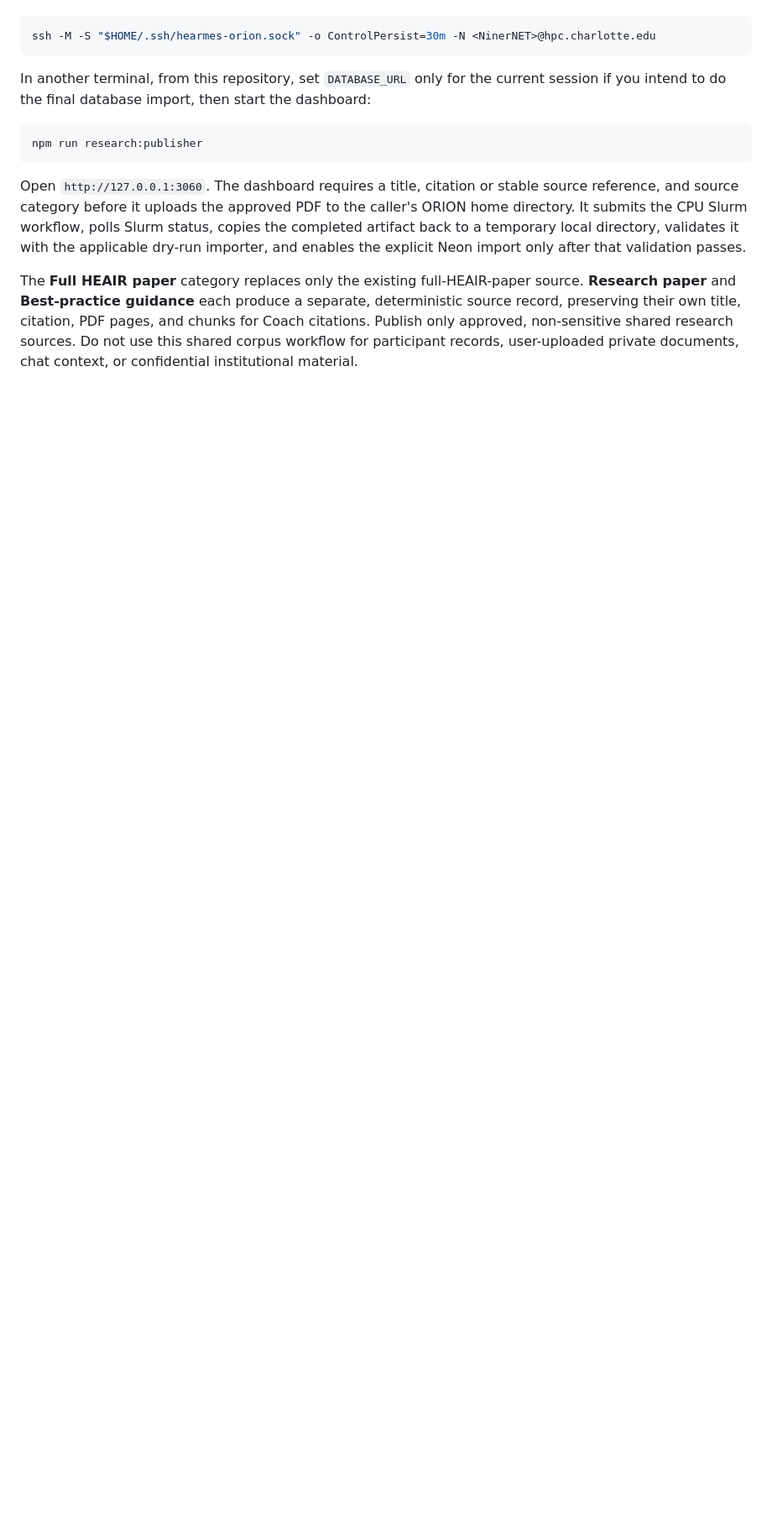
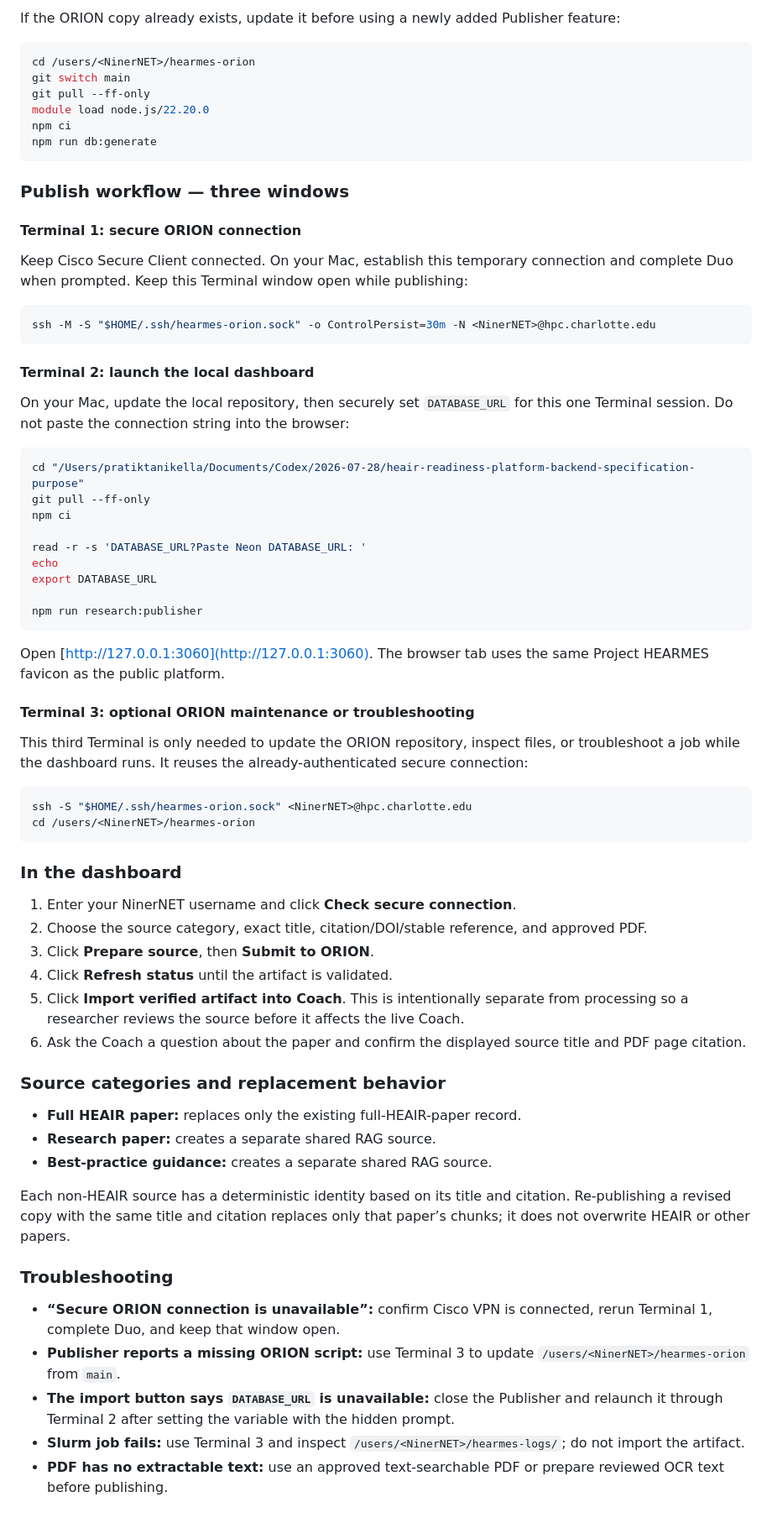
Before and after one commit to tanikellapratik23/heair-readiness-platform, a Markdown page: README.md, the part around the change printed below. Shown: that part at 84% size. Drawn GitHub-style; blank space fills up the shorter version.

````diff
--- a/README.md
+++ b/README.md
@@ -84,14 +123,72 @@ The dashboard deliberately never asks for a NinerNET password, Duo code, VPN cre
+If the ORION copy already exists, update it before using a newly added Publisher feature:
+
+```sh
+cd /users/<NinerNET>/hearmes-orion
+git switch main
+git pull --ff-only
+module load node.js/22.20.0
+npm ci
+npm run db:generate
+```
+
+### Publish workflow — three windows
+
+#### Terminal 1: secure ORION connection
+
+Keep Cisco Secure Client connected. On your Mac, establish this temporary connection and complete Duo when prompted. Keep this Terminal window open while publishing:
 
 ```sh
 ssh -M -S "$HOME/.ssh/hearmes-orion.sock" -o ControlPersist=30m -N <NinerNET>@hpc.charlotte.edu
 ```
 
-In another terminal, from this repository, set `DATABASE_URL` only for the current session if you intend to do the final database import, then start the dashboard:
+#### Terminal 2: launch the local dashboard
+
+On your Mac, update the local repository, then securely set `DATABASE_URL` for this one Terminal session. Do not paste the connection string into the browser:
 
 ```sh
+cd "/Users/pratiktanikella/Documents/Codex/2026-07-28/heair-readiness-platform-backend-specification-purpose"
+git pull --ff-only
+npm ci
+
+read -r -s 'DATABASE_URL?Paste Neon DATABASE_URL: '
+echo
+export DATABASE_URL
+
 npm run research:publisher
 ```
 
-Open `http://127.0.0.1:3060`. The dashboard requires a title, citation or stable source reference, and source category before it uploads the approved PDF to the caller's ORION home directory. It submits the CPU Slurm workflow, polls Slurm status, copies the completed artifact back to a temporary local directory, validates it with the applicable dry-run importer, and enables the explicit Neon import only after that validation passes.
+Open [http://127.0.0.1:3060](http://127.0.0.1:3060). The browser tab uses the same Project HEARMES favicon as the public platform.
 
-The **Full HEAIR paper** category replaces only the existing full-HEAIR-paper source. **Research paper** and **Best-practice guidance** each produce a separate, deterministic source record, preserving their own title, citation, PDF pages, and chunks for Coach citations. Publish only approved, non-sensitive shared research sources. Do not use this shared corpus workflow for participant records, user-uploaded private documents, chat context, or confidential institutional material.
+#### Terminal 3: optional ORION maintenance or troubleshooting
+
+This third Terminal is only needed to update the ORION repository, inspect files, or troubleshoot a job while the dashboard runs. It reuses the already-authenticated secure connection:
+
+```sh
+ssh -S "$HOME/.ssh/hearmes-orion.sock" <NinerNET>@hpc.charlotte.edu
+cd /users/<NinerNET>/hearmes-orion
+```
+
+### In the dashboard
+
+1. Enter your NinerNET username and click **Check secure connection**.
+2. Choose the source category, exact title, citation/DOI/stable reference, and approved PDF.
+3. Click **Prepare source**, then **Submit to ORION**.
+4. Click **Refresh status** until the artifact is validated.
+5. Click **Import verified artifact into Coach**. This is intentionally separate from processing so a researcher reviews the source before it affects the live Coach.
+6. Ask the Coach a question about the paper and confirm the displayed source title and PDF page citation.
+
+### Source categories and replacement behavior
+
+- **Full HEAIR paper:** replaces only the existing full-HEAIR-paper record.
+- **Research paper:** creates a separate shared RAG source.
+- **Best-practice guidance:** creates a separate shared RAG source.
+
+Each non-HEAIR source has a deterministic identity based on its title and citation. Re-publishing a revised copy with the same title and citation replaces only that paper’s chunks; it does not overwrite HEAIR or other papers.
+
+### Troubleshooting
+
+- **“Secure ORION connection is unavailable”:** confirm Cisco VPN is connected, rerun Terminal 1, complete Duo, and keep that window open.
+- **Publisher reports a missing ORION script:** use Terminal 3 to update `/users/<NinerNET>/hearmes-orion` from `main`.
+- **The import button says `DATABASE_URL` is unavailable:** close the Publisher and relaunch it through Terminal 2 after setting the variable with the hidden prompt.
+- **Slurm job fails:** use Terminal 3 and inspect `/users/<NinerNET>/hearmes-logs/`; do not import the artifact.
+- **PDF has no extractable text:** use an approved text-searchable PDF or prepare reviewed OCR text before publishing.
````
Also changed, not shown: other parts of README.md (+42 -3 lines), docs/assets/hearmes-research-publisher-local-dashboard.png (added), 1 other file.
